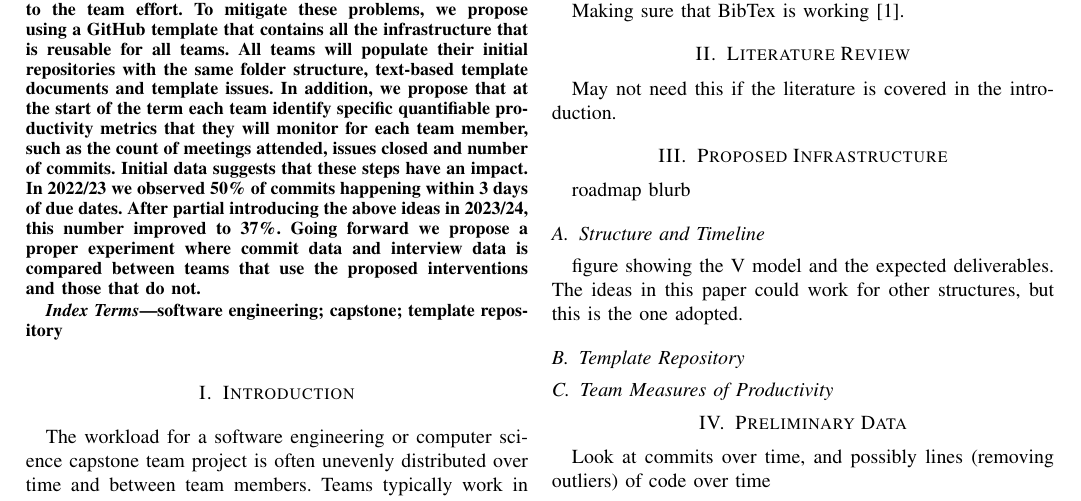
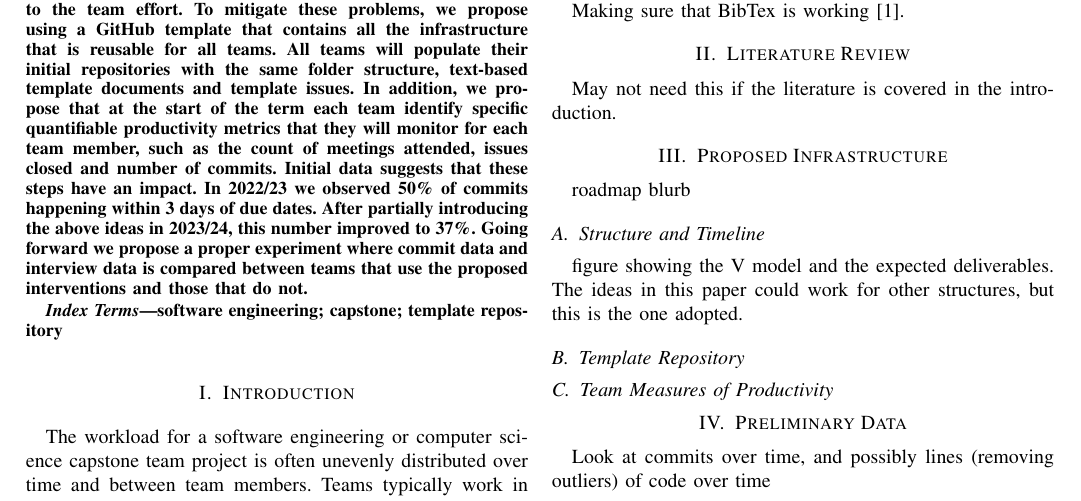
Before and after one commit to smiths/spreadOverTimeAndTeam, a LaTeX paper (SmithEtAl2024_CSEEnT.tex): part of page 1 of 2, cut so that both start at the same text. Compiled offline with pdfLaTeX.

Commit message:
typo in abstract

```diff
--- a/SmithEtAl2024_CSEEnT.tex
+++ b/SmithEtAl2024_CSEEnT.tex
@@ -74,7 +74,7 @@ term each team identify specific quantifiable productivity metrics that they
 will monitor for each team member, such as the count of meetings attended,
 issues closed and number of commits.  Initial data suggests that these steps
 have an impact.  In 2022/23 we observed 50\% of commits happening within 3 days
-of due dates.  After partial introducing the above ideas in 2023/24, this number
+of due dates.  After partially introducing the above ideas in 2023/24, this number
 improved to 37\%. Going forward we propose a proper experiment where commit data
 and interview data is compared between teams that use the proposed interventions
 and those that do not.
```
